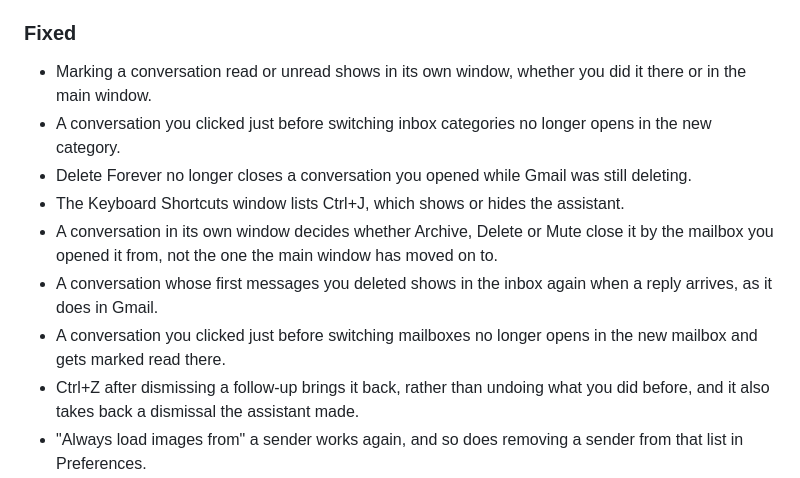
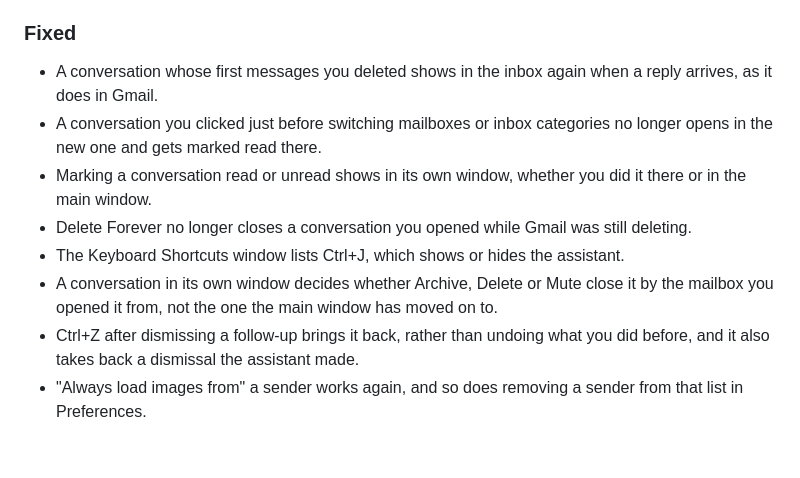
Before and after one commit to c9dev/penguin-mail, a Markdown page: CHANGELOG.md, the part around the change. Drawn GitHub-style; blank space fills up the shorter version.

Commit message:
Put the inbox fix first in the release notes and merge two lines about one fix

```diff
--- a/CHANGELOG.md
+++ b/CHANGELOG.md
@@ -14,10 +14,12 @@ the [releases page](https://github.com/c9dev/penguin-mail/releases).
 
 ### Fixed
 
+- A conversation whose first messages you deleted shows in the inbox again
+  when a reply arrives, as it does in Gmail.
+- A conversation you clicked just before switching mailboxes or inbox
+  categories no longer opens in the new one and gets marked read there.
 - Marking a conversation read or unread shows in its own window, whether
   you did it there or in the main window.
-- A conversation you clicked just before switching inbox categories no
-  longer opens in the new category.
 - Delete Forever no longer closes a conversation you opened while Gmail was
   still deleting.
 - The Keyboard Shortcuts window lists Ctrl+J, which shows or hides the
@@ -25,10 +27,6 @@ the [releases page](https://github.com/c9dev/penguin-mail/releases).
 - A conversation in its own window decides whether Archive, Delete or Mute
   close it by the mailbox you opened it from, not the one the main window
   has moved on to.
-- A conversation whose first messages you deleted shows in the inbox again
-  when a reply arrives, as it does in Gmail.
-- A conversation you clicked just before switching mailboxes no longer opens
-  in the new mailbox and gets marked read there.
 - Ctrl+Z after dismissing a follow-up brings it back, rather than undoing
   what you did before, and it also takes back a dismissal the assistant made.
 - "Always load images from" a sender works again, and so does removing a
```
